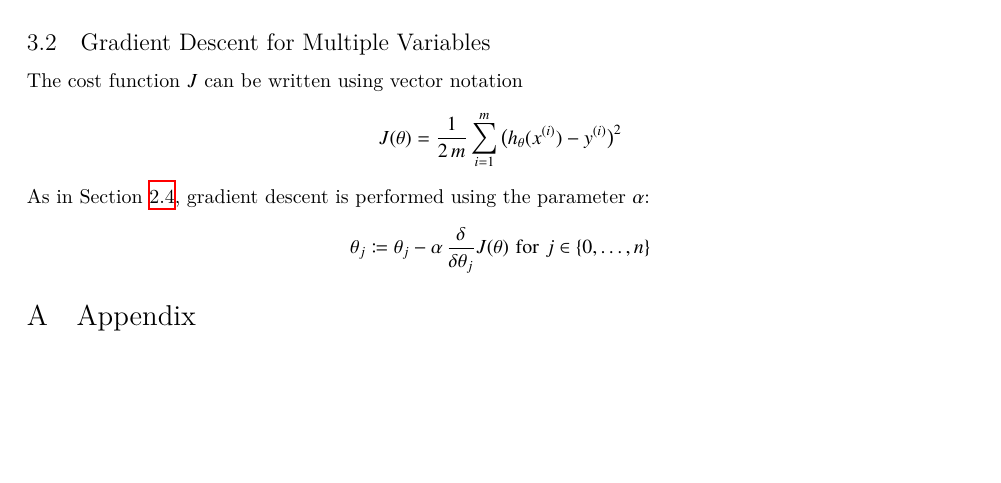
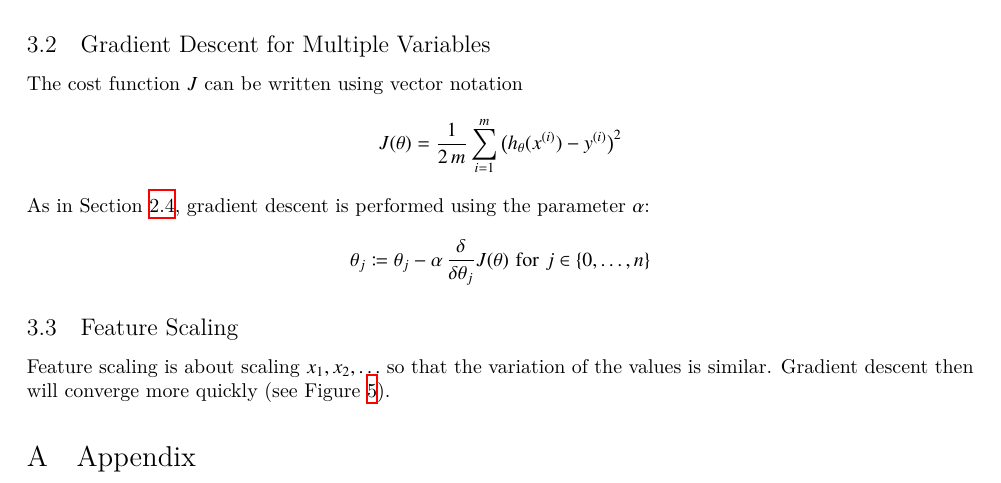
Before and after one commit to wedesoft/machine-learning-tutorial, a LaTeX document (course-notes.tex): part of page 3 of 4, cut so that both start at the same text, the shorter picture padded with empty space. Compiled offline with XeLaTeX.

Commit message:
Feature scaling

```diff
--- a/course-notes.tex
+++ b/course-notes.tex
@@ -184,3 +184,6 @@ As in Section \ref{cha:gradientdescent}, gradient descent is performed using the
   \theta_j\coloneqq\theta_j-\alpha\,\frac{\delta}{\delta\theta_j}J(\theta)\mathrm{\ for\ }j\in\{0,\ldots,n\}
 \end{equation*}
 
+\subsection{Feature Scaling}
+Feature scaling is about scaling $x_1,x_2,\ldots$ so that the variation of the values is similar.
+Gradient descent then will converge more quickly (see Figure \ref{fig:scaling}).
@@ -187,3 +194,6 @@ As in Section \ref{cha:gradientdescent}, gradient descent is performed using the
+  \end{center}
+\end{figure}
+
 \appendix
 \section{Appendix}
 \subsection{Least Squares Estimator}\label{app:lse}
```
Also changed, not shown: scaling.jpg (added), course-notes.tex (4 more changed lines).
